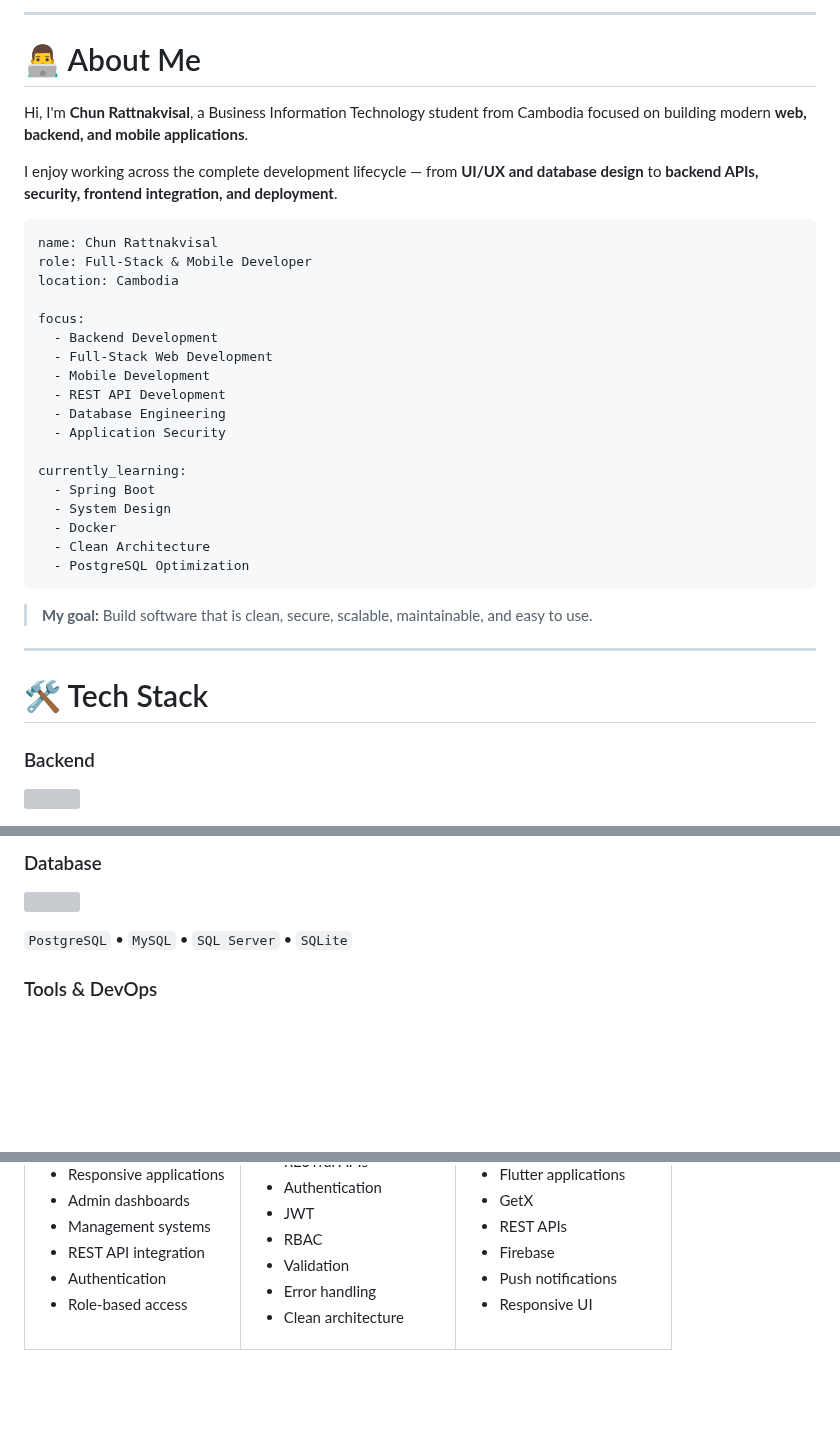
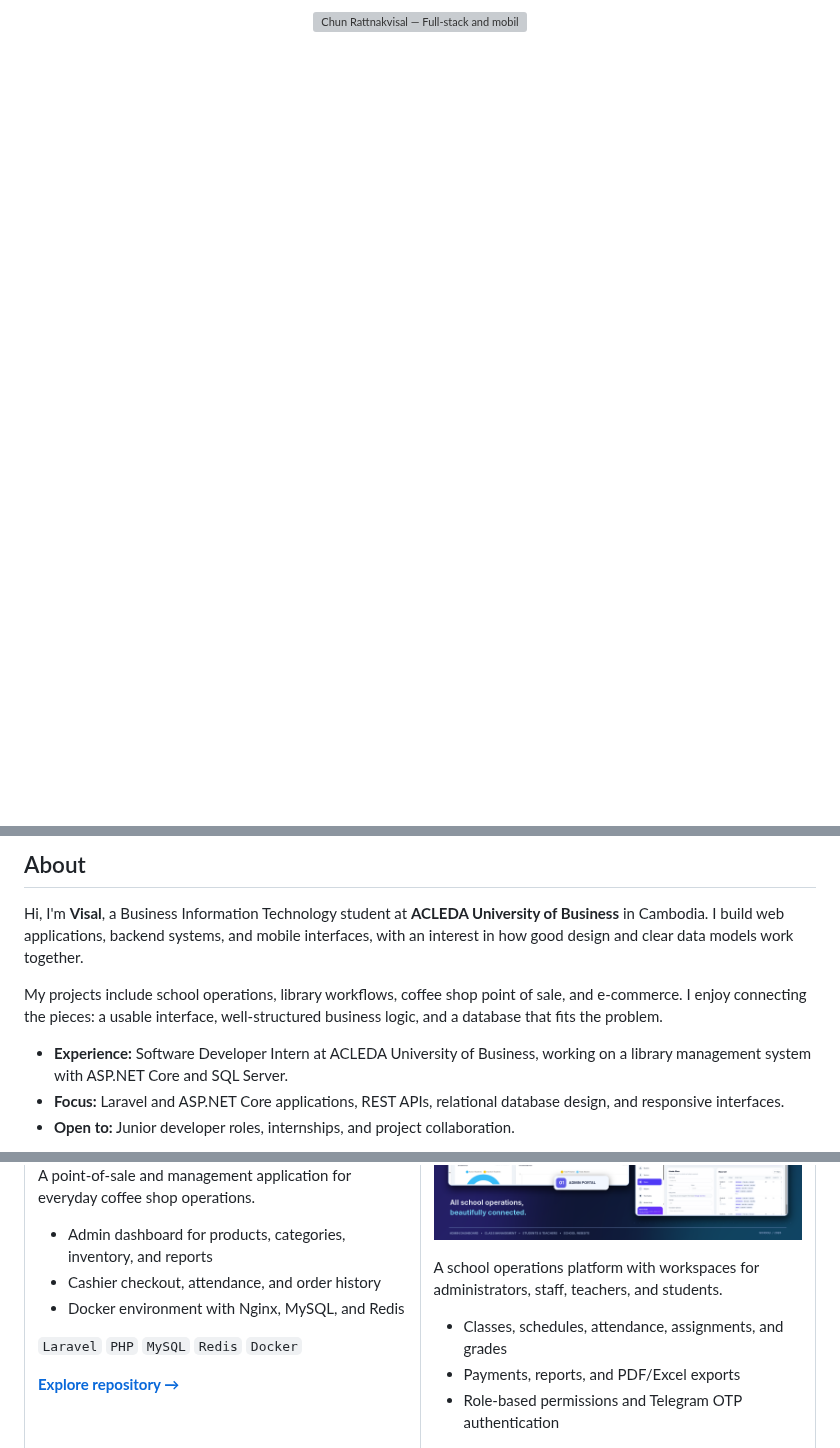
Before and after one commit to Rattnakvisal/Rattnakvisal, a Markdown page: README.md, 3 parts joined by grey strips. GitHub-like rendering; pictures changed too: assets/school.png (added); blank space fills up the shorter version; grey boxes are pictures that could not be loaded.

Commit message:
Refresh developer profile with selected projects and custom visuals

````diff
--- a/README.md
+++ b/README.md
@@ -34,41 +3,4 @@
----
-
-# 👨‍💻 About Me
-
-Hi, I'm **Chun Rattnakvisal**, a Business Information Technology student from Cambodia focused on building modern **web, backend, and mobile applications**.
-
-I enjoy working across the complete development lifecycle — from **UI/UX and database design** to **backend APIs, security, frontend integration, and deployment**.
-
-```yaml
-name: Chun Rattnakvisal
-role: Full-Stack & Mobile Developer
-location: Cambodia
-
-focus:
-  - Backend Development
-  - Full-Stack Web Development
-  - Mobile Development
-  - REST API Development
-  - Database Engineering
-  - Application Security
-
-currently_learning:
-  - Spring Boot
-  - System Design
-  - Docker
-  - Clean Architecture
-  - PostgreSQL Optimization
-```
-
-> **My goal:** Build software that is clean, secure, scalable, maintainable, and easy to use.
-
----
-
-# 🛠️ Tech Stack
-
-### Backend
-
-<p>
-  <img src="https://skillicons.dev/icons?i=php,laravel,java,spring,dotnet,cs" />
+<p align="center">
+  <img src="./assets/banner.svg" width="100%" alt="Chun Rattnakvisal — Full-stack and mobile developer in Phnom Penh, Cambodia. Thoughtful interfaces. Reliable systems." />
 </p>
 
@@ -85,12 +19,12 @@ currently_learning:
 </p>
 
-### Database
+## About
 
-<p>
-  <img src="https://skillicons.dev/icons?i=postgresql,mysql,sqlite" />
-</p>
+Hi, I'm **Visal**, a Business Information Technology student at **ACLEDA University of Business** in Cambodia. I build web applications, backend systems, and mobile interfaces, with an interest in how good design and clear data models work together.
 
-`PostgreSQL` • `MySQL` • `SQL Server` • `SQLite`
+My projects include school operations, library workflows, coffee shop point of sale, and e-commerce. I enjoy connecting the pieces: a usable interface, well-structured business logic, and a database that fits the problem.
 
-### Tools & DevOps
+- **Experience:** Software Developer Intern at ACLEDA University of Business, working on a library management system with ASP.NET Core and SQL Server.
+- **Focus:** Laravel and ASP.NET Core applications, REST APIs, relational database design, and responsive interfaces.
+- **Open to:** Junior developer roles, internships, and project collaboration.
 
@@ -187,9 +40,12 @@ My personal developer portfolio showcasing my skills, experience, and software p
 
-- Responsive applications
-- Admin dashboards
-- Management systems
-- REST API integration
-- Authentication
-- Role-based access
+A point-of-sale and management application for everyday coffee shop operations.
+
+- Admin dashboard for products, categories, inventory, and reports
+- Cashier checkout, attendance, and order history
+- Docker environment with Nginx, MySQL, and Redis
+
+`Laravel` `PHP` `MySQL` `Redis` `Docker`
+
+**[Explore repository →](https://github.com/Rattnakvisal/Coffee-System)**
 
 </td>
````
Also changed, not shown: other parts of README.md (+88 -285 lines), assets/ecommerce.png (added), assets/library.png (added), 3 other files.
